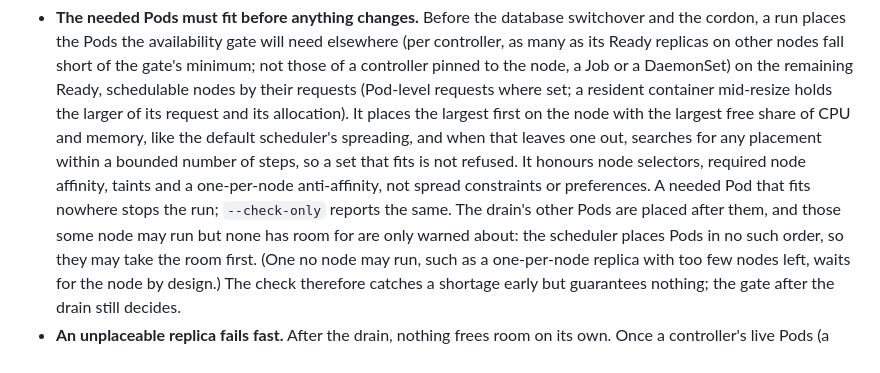
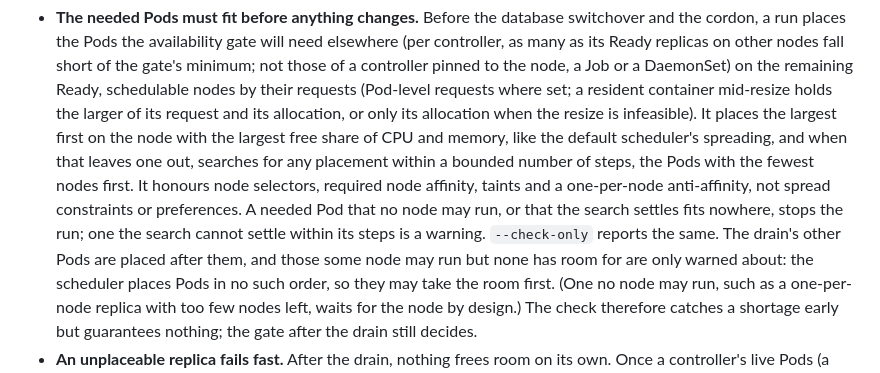
Before and after one commit to alcxyz/nix-packages, a Markdown page: docs/adr/0010-fleet-reboot-policies.md, the part around the change. GitHub-like rendering.

Commit message:
docs(nix-deploy): describe the settled placement search and infeasible resizes
The ADR amendment and changelog now say a run refuses only what the search
settles, warns on an unsettled one, and holds infeasible resizes at their
allocation.

```diff
--- a/docs/adr/0010-fleet-reboot-policies.md
+++ b/docs/adr/0010-fleet-reboot-policies.md
@@ -269,14 +269,16 @@ The Pod-slot check before the cordon counts Pods, not CPU or memory.
   of a controller pinned to the node, a Job or a DaemonSet) on the
   remaining Ready, schedulable nodes by their requests (Pod-level requests
   where set; a resident container mid-resize holds the larger of its
-  request and its allocation). It places the largest first on the node
-  with the largest free share of CPU and memory, like the default
-  scheduler's spreading, and when that leaves one out, searches for any
-  placement within a bounded number of steps, so a set that fits is not
-  refused. It honours node selectors, required node
-  affinity, taints and a one-per-node anti-affinity, not spread
-  constraints or preferences. A needed Pod that fits nowhere stops the
-  run; `--check-only` reports the same. The drain's other Pods are
+  request and its allocation, or only its allocation when the resize is
+  infeasible). It places the largest first on the node with the largest
+  free share of CPU and memory, like the default scheduler's spreading,
+  and when that leaves one out, searches for any placement within a
+  bounded number of steps, the Pods with the fewest nodes first. It
+  honours node selectors, required node affinity, taints and a
+  one-per-node anti-affinity, not spread constraints or preferences. A
+  needed Pod that no node may run, or that the search settles fits
+  nowhere, stops the run; one the search cannot settle within its steps
+  is a warning. `--check-only` reports the same. The drain's other Pods are
   placed after them, and those some node may run but none has room for are
   only warned about: the scheduler places Pods in no such order, so they
   may take the room first. (One no node may run, such as a one-per-node
```
Also changed, not shown: tools/nix-deploy/CHANGELOG.md (+3 -2 lines).
